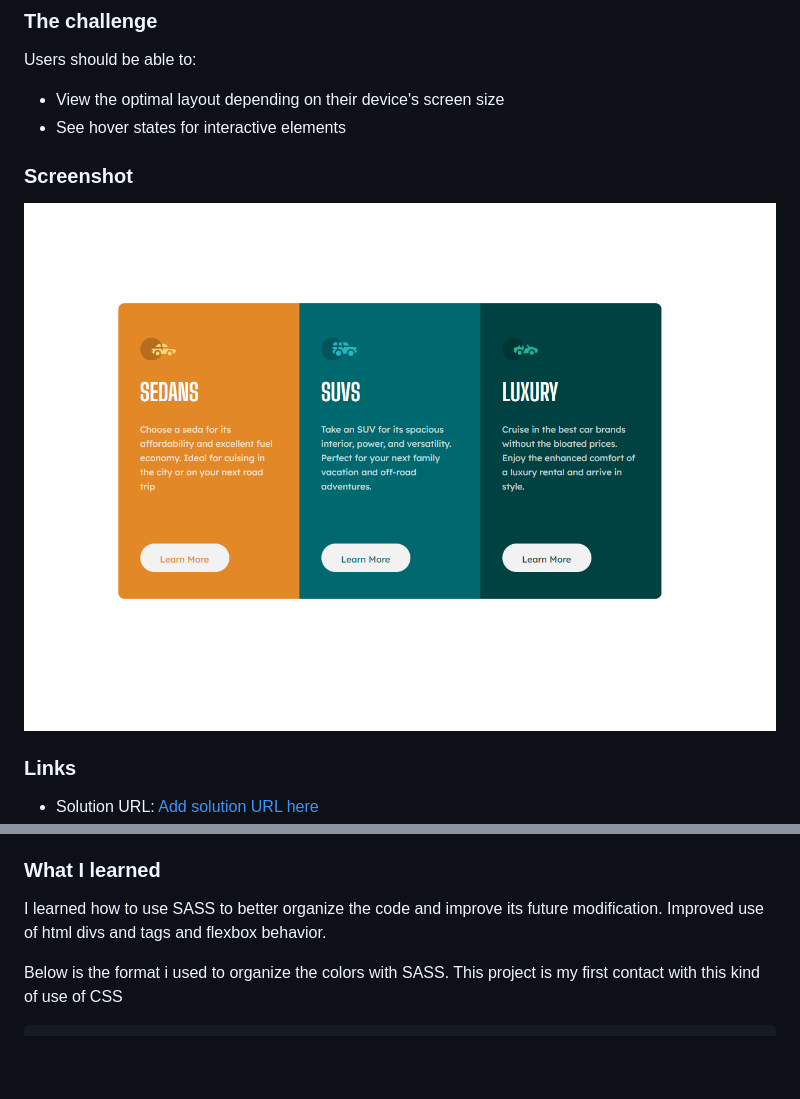
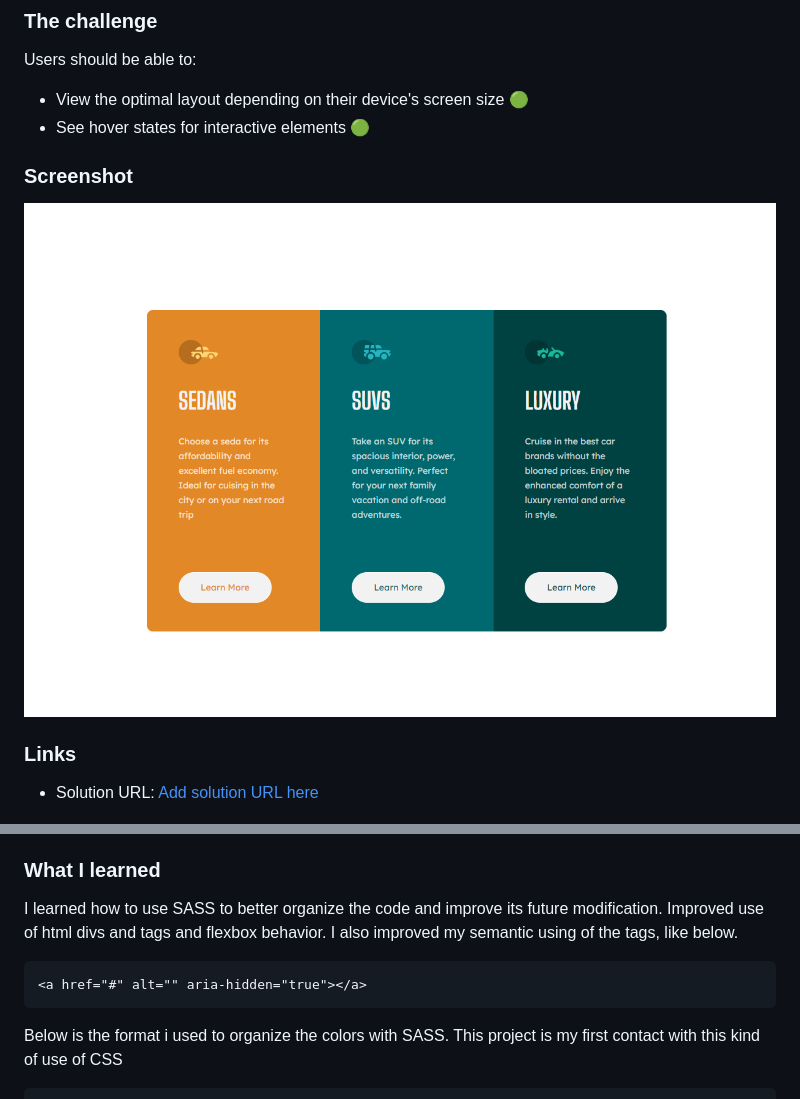
Before and after one commit to MarkosComK/FrontEndMentor, a Markdown page: 3-column-preview-card-component-main/README.md, 2 parts joined by grey strips. Drawn GitHub-style; pictures changed too: 3-column-preview-card-component-main/final-screenshot.png; blank space fills up the shorter version.

Commit message:
Atualização no README

````diff
--- a/3-column-preview-card-component-main/README.md
+++ b/3-column-preview-card-component-main/README.md
@@ -23,8 +23,8 @@ This is a solution to the [3-column preview card component challenge on Frontend
 
 Users should be able to:
 
-- View the optimal layout depending on their device's screen size
-- See hover states for interactive elements
+- View the optimal layout depending on their device's screen size 🟢
+- See hover states for interactive elements 🟢
 
 ### Screenshot
 
@@ -49,7 +49,11 @@ Users should be able to:
 
 ### What I learned
 
-I learned how to use SASS to better organize the code and improve its future modification. Improved use of html divs and tags and flexbox behavior.
+I learned how to use SASS to better organize the code and improve its future modification. Improved use of html divs and tags and flexbox behavior. I also improved my semantic using of the tags, like below.
+
+```html
+<a href="#" alt="" aria-hidden="true"></a>
+```
 
 Below is the format i used to organize the colors with SASS. This project is my first contact with this kind of use of CSS
 
````
